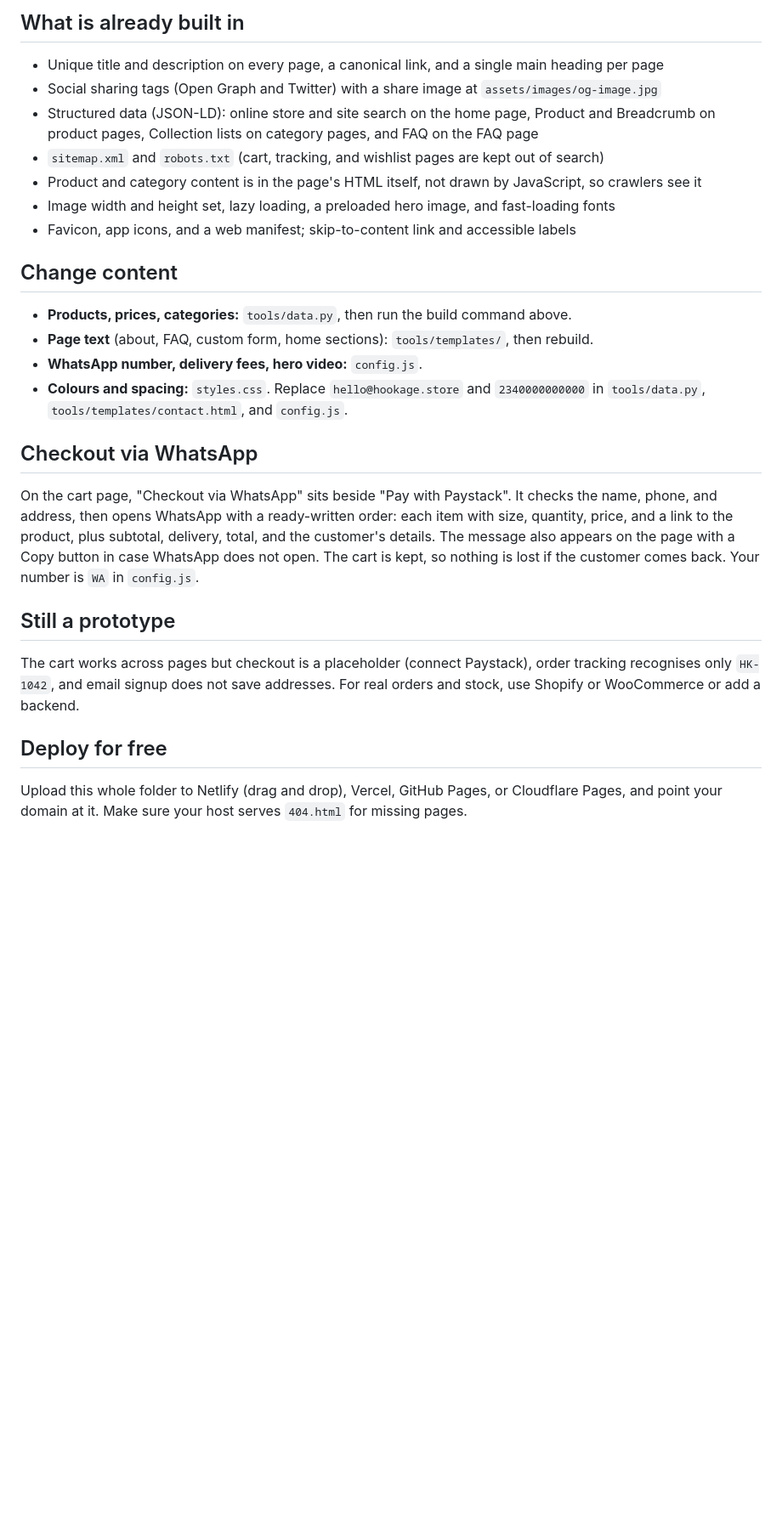
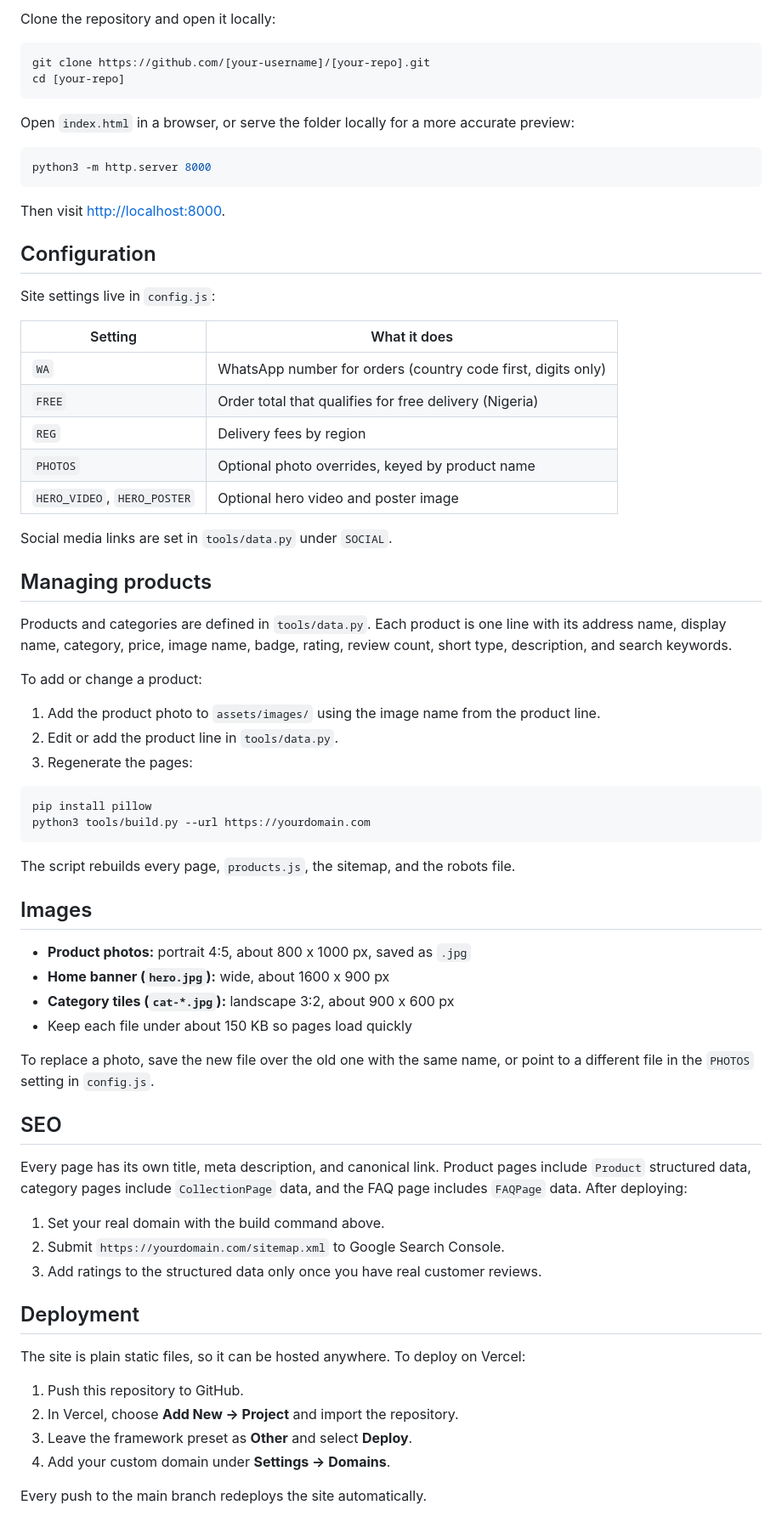
Before and after one commit to JeremyDinvestor/Hookage-Crochets, a Markdown page: README.md, the part around one of its changes. Shown at 85% size. Rendered like a GitHub page; blank space fills up the shorter version.

````diff
--- a/README.md
+++ b/README.md
@@ -41,25 +50,75 @@ Tap the heart on any piece to save it. Saved pieces are counted on the heart in
 
-## What is already built in
-- Unique title and description on every page, a canonical link, and a single main heading per page
-- Social sharing tags (Open Graph and Twitter) with a share image at `assets/images/og-image.jpg`
-- Structured data (JSON-LD): online store and site search on the home page, Product and Breadcrumb on product pages, Collection lists on category pages, and FAQ on the FAQ page
-- `sitemap.xml` and `robots.txt` (cart, tracking, and wishlist pages are kept out of search)
-- Product and category content is in the page's HTML itself, not drawn by JavaScript, so crawlers see it
-- Image width and height set, lazy loading, a preloaded hero image, and fast-loading fonts
-- Favicon, app icons, and a web manifest; skip-to-content link and accessible labels
+Clone the repository and open it locally:
 
-## Change content
-- **Products, prices, categories:** `tools/data.py`, then run the build command above.
-- **Page text** (about, FAQ, custom form, home sections): `tools/templates/`, then rebuild.
-- **WhatsApp number, delivery fees, hero video:** `config.js`.
-- **Colours and spacing:** `styles.css`.
-Replace `hello@hookage.store` and `2340000000000` in `tools/data.py`, `tools/templates/contact.html`, and `config.js`.
+```bash
+git clone https://github.com/[your-username]/[your-repo].git
+cd [your-repo]
+```
 
-## Checkout via WhatsApp
-On the cart page, "Checkout via WhatsApp" sits beside "Pay with Paystack". It checks the name, phone, and address, then opens WhatsApp with a ready-written order: each item with size, quantity, price, and a link to the product, plus subtotal, delivery, total, and the customer's details. The message also appears on the page with a Copy button in case WhatsApp does not open. The cart is kept, so nothing is lost if the customer comes back. Your number is `WA` in `config.js`.
+Open `index.html` in a browser, or serve the folder locally for a more accurate preview:
 
-## Still a prototype
-The cart works across pages but checkout is a placeholder (connect Paystack), order tracking recognises only `HK-1042`, and email signup does not save addresses. For real orders and stock, use Shopify or WooCommerce or add a backend.
+```bash
+python3 -m http.server 8000
+```
 
-## Deploy for free
-Upload this whole folder to Netlify (drag and drop), Vercel, GitHub Pages, or Cloudflare Pages, and point your domain at it. Make sure your host serves `404.html` for missing pages.
+Then visit <http://localhost:8000>.
+
+## Configuration
+
+Site settings live in `config.js`:
+
+| Setting                     | What it does                                                 |
+| --------------------------- | ------------------------------------------------------------ |
+| `WA`                        | WhatsApp number for orders (country code first, digits only) |
+| `FREE`                      | Order total that qualifies for free delivery (Nigeria)       |
+| `REG`                       | Delivery fees by region                                      |
+| `PHOTOS`                    | Optional photo overrides, keyed by product name              |
+| `HERO_VIDEO`, `HERO_POSTER` | Optional hero video and poster image                         |
+
+Social media links are set in `tools/data.py` under `SOCIAL`.
+
+## Managing products
+
+Products and categories are defined in `tools/data.py`. Each product is one line with its address name, display name, category, price, image name, badge, rating, review count, short type, description, and search keywords.
+
+To add or change a product:
+
+1. Add the product photo to `assets/images/` using the image name from the product line.
+2. Edit or add the product line in `tools/data.py`.
+3. Regenerate the pages:
+
+```bash
+pip install pillow
+python3 tools/build.py --url https://yourdomain.com
+```
+
+The script rebuilds every page, `products.js`, the sitemap, and the robots file.
+
+## Images
+
+- **Product photos:** portrait 4:5, about 800 x 1000 px, saved as `.jpg`
+- **Home banner (`hero.jpg`):** wide, about 1600 x 900 px
+- **Category tiles (`cat-*.jpg`):** landscape 3:2, about 900 x 600 px
+- Keep each file under about 150 KB so pages load quickly
+
+To replace a photo, save the new file over the old one with the same name, or point to a different file in the `PHOTOS` setting in `config.js`.
+
+## SEO
+
+Every page has its own title, meta description, and canonical link. Product pages include `Product` structured data, category pages include `CollectionPage` data, and the FAQ page includes `FAQPage` data. After deploying:
+
+1. Set your real domain with the build command above.
+2. Submit `https://yourdomain.com/sitemap.xml` to Google Search Console.
+3. Add ratings to the structured data only once you have real customer reviews.
+
+## Deployment
+
+The site is plain static files, so it can be hosted anywhere. To deploy on Vercel:
+
+1. Push this repository to GitHub.
+2. In Vercel, choose **Add New → Project** and import the repository.
+3. Leave the framework preset as **Other** and select **Deploy**.
+4. Add your custom domain under **Settings → Domains**.
+
+Every push to the main branch redeploys the site automatically.
+
````
Also changed, not shown: other parts of README.md (+57 -30 lines).
